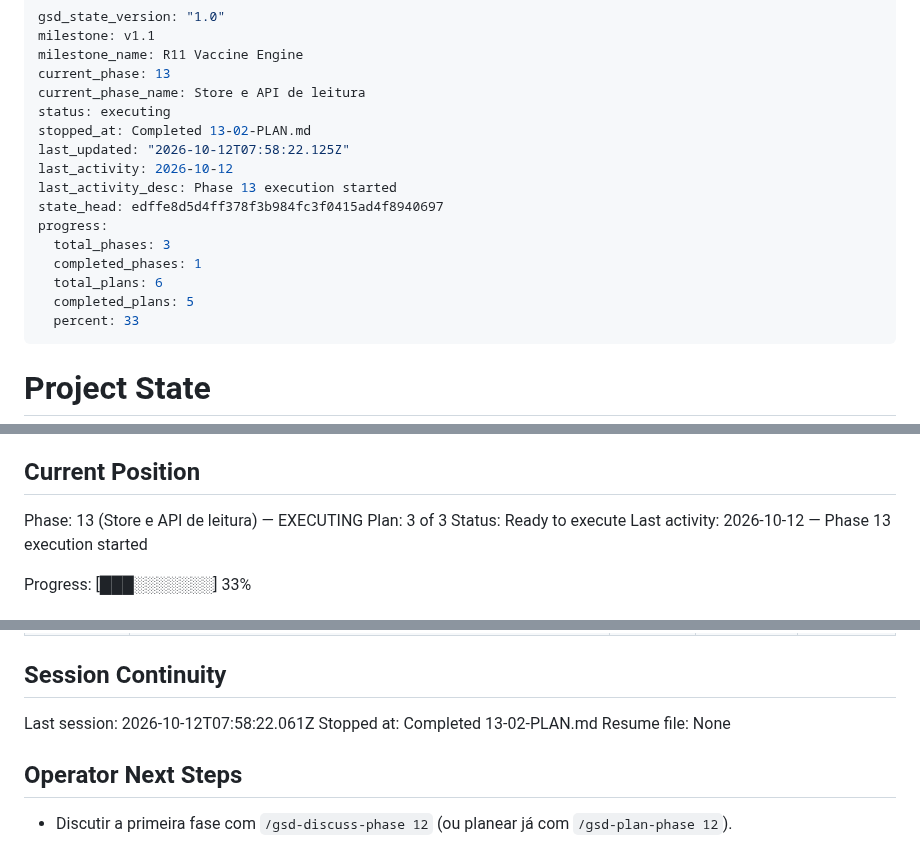
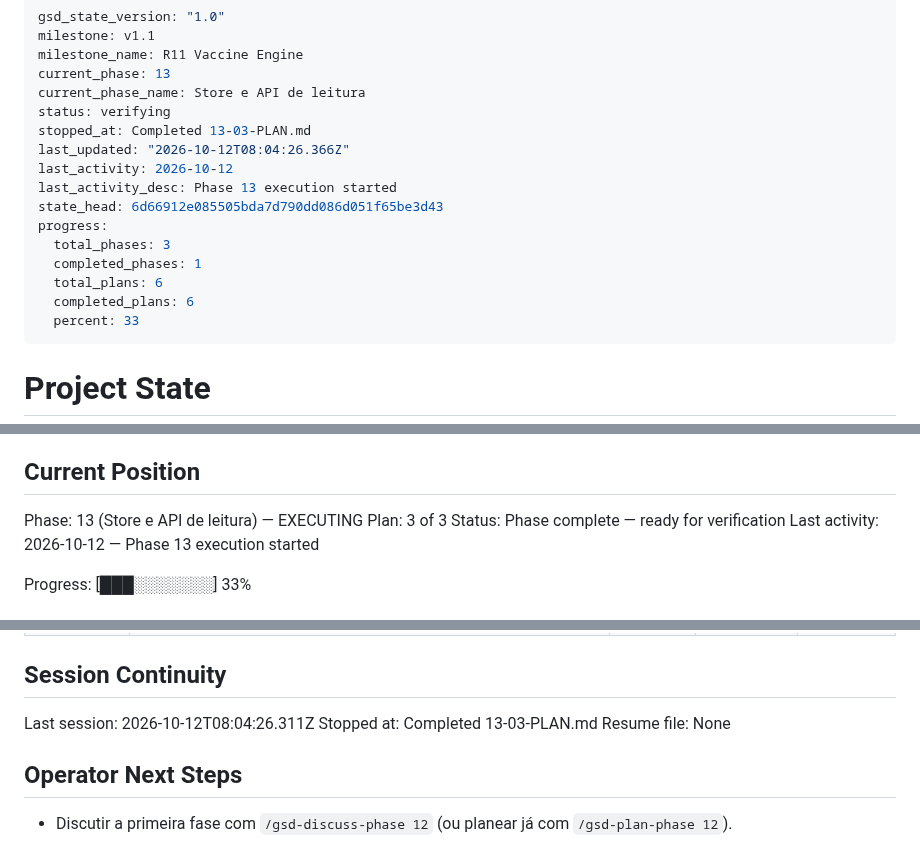
Before and after one commit to DrNOFX97/SentryLens, a Markdown page: .planning/STATE.md, 3 parts joined by grey strips. GitHub-like rendering.

Commit message:
docs(13-03): complete filtros, historico e garantias negativas plan

```diff
--- a/.planning/STATE.md
+++ b/.planning/STATE.md
@@ -4,17 +4,17 @@ milestone: v1.1
 milestone_name: R11 Vaccine Engine
 current_phase: 13
 current_phase_name: Store e API de leitura
-status: executing
-stopped_at: Completed 13-02-PLAN.md
-last_updated: "2026-10-12T07:58:22.125Z"
+status: verifying
+stopped_at: Completed 13-03-PLAN.md
+last_updated: "2026-10-12T08:04:26.366Z"
 last_activity: 2026-10-12
 last_activity_desc: Phase 13 execution started
-state_head: edffe8d5d4ff378f3b984fc3f0415ad4f8940697
+state_head: 6d66912e085505bda7d790dd086d051f65be3d43
 progress:
   total_phases: 3
   completed_phases: 1
   total_plans: 6
-  completed_plans: 5
+  completed_plans: 6
   percent: 33
 ---
 
@@ -31,7 +31,7 @@ See: .planning/PROJECT.md (updated 2026-10-11)
 
 Phase: 13 (Store e API de leitura) — EXECUTING
 Plan: 3 of 3
-Status: Ready to execute
+Status: Phase complete — ready for verification
 Last activity: 2026-10-12 — Phase 13 execution started
 
 Progress: [███░░░░░░░] 33%
@@ -98,8 +100,8 @@ Items acknowledged and deferred at milestone close, most recent first:
 
 ## Session Continuity
 
-Last session: 2026-10-12T07:58:22.061Z
-Stopped at: Completed 13-02-PLAN.md
+Last session: 2026-10-12T08:04:26.311Z
+Stopped at: Completed 13-03-PLAN.md
 Resume file: None
 
 ## Operator Next Steps
```
Also changed, not shown: other parts of .planning/STATE.md (+2 -0 lines), .planning/ROADMAP.md (+3 -3 lines), 1 other file.
